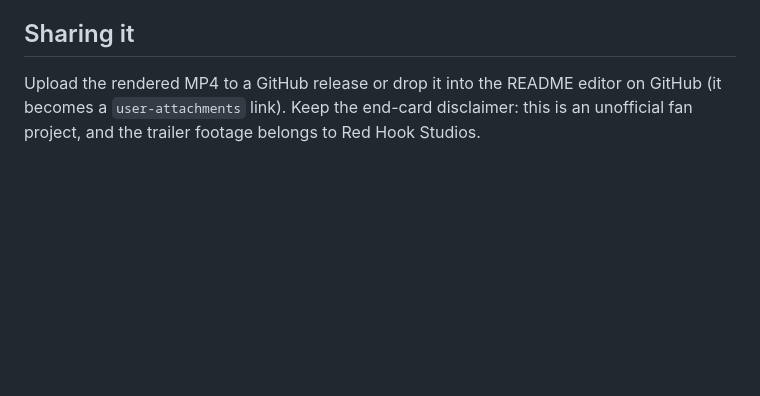
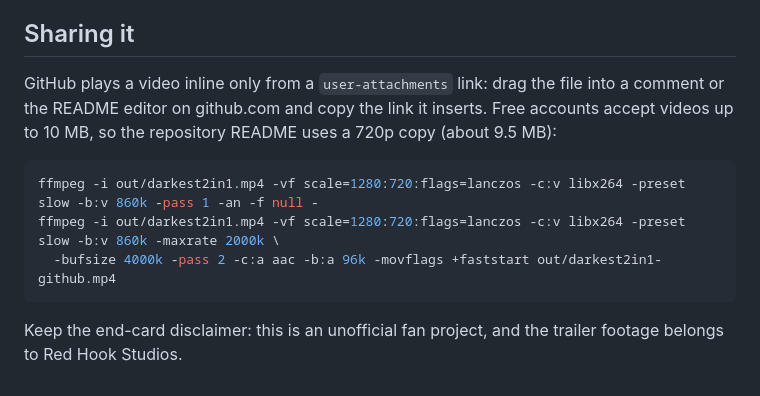
Before and after one commit to Stephane-Dedu/Darkest2in1, a Markdown page: presentation/README.md, the part around the change. Rendered like a GitHub page; blank space fills up the shorter version.

Commit message:
Embed the presentation video in the README
GitHub plays it inline from a user-attachments upload, which is not part
of the repository. Note the 10 MB limit and the 720p encode in the
presentation's sharing instructions.

Co-Authored-By: Claude Opus 5.5 <noreply@anthropic.com>

````diff
--- a/presentation/README.md
+++ b/presentation/README.md
@@ -40,6 +40,14 @@ captures use a transient campaign; the normal plugin and native profiles were re
 
 ## Sharing it
 
-Upload the rendered MP4 to a GitHub release or drop it into the README editor on GitHub (it becomes a
-`user-attachments` link). Keep the end-card disclaimer: this is an unofficial fan project, and the trailer footage
-belongs to Red Hook Studios.
+GitHub plays a video inline only from a `user-attachments` link: drag the file into a comment or the README editor on
+github.com and copy the link it inserts. Free accounts accept videos up to 10 MB, so the repository README uses a 720p
+copy (about 9.5 MB):
+
+```sh
+ffmpeg -i out/darkest2in1.mp4 -vf scale=1280:720:flags=lanczos -c:v libx264 -preset slow -b:v 860k -pass 1 -an -f null -
+ffmpeg -i out/darkest2in1.mp4 -vf scale=1280:720:flags=lanczos -c:v libx264 -preset slow -b:v 860k -maxrate 2000k \
+  -bufsize 4000k -pass 2 -c:a aac -b:a 96k -movflags +faststart out/darkest2in1-github.mp4
+```
+
+Keep the end-card disclaimer: this is an unofficial fan project, and the trailer footage belongs to Red Hook Studios.
````
Also changed, not shown: README.md (+5 -0 lines).
